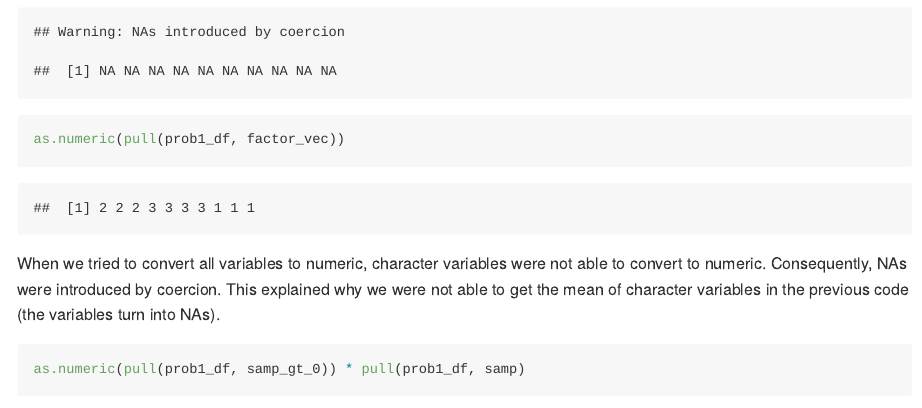
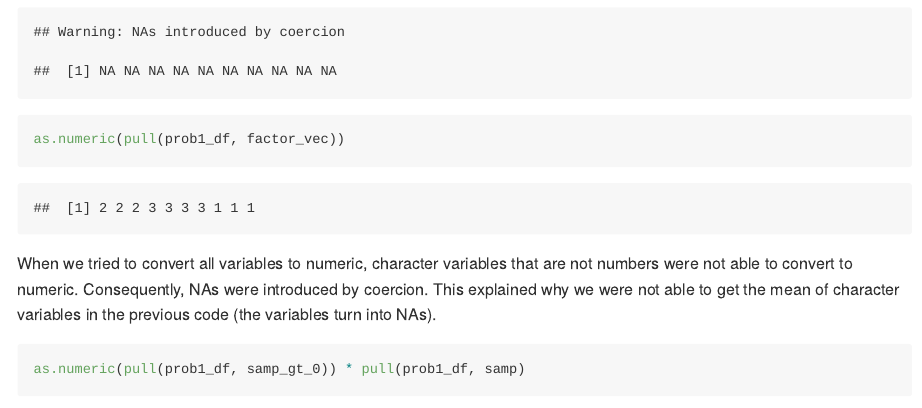
Before and after one commit to sl4658/p8105_hw1_sl4658, an R Markdown document (p8105_hw1_sl4658.Rmd): the page in a window 1100 px wide, from 1860 px down. The pictures show the output file p8105_hw1_sl4658.md that the author committed with the source, drawn offline in the style of GitHub.

Commit message:
Update hw 1 and set the output R markdown file as github_document

````diff
--- a/p8105_hw1_sl4658.Rmd
+++ b/p8105_hw1_sl4658.Rmd
@@ -43,7 +43,7 @@ as.numeric(pull(prob1_df, char_vec))
 as.numeric(pull(prob1_df, factor_vec))
 ```
 
-When we tried to convert all variables to numeric, character variables were not able to convert to numeric. Consequently, NAs were introduced by coercion. This explained why we were not able to get the mean of character variables in the previous code (the variables turn into NAs).
+When we tried to convert all variables to numeric, character variables that are not numbers were not able to convert to numeric. Consequently, NAs were introduced by coercion. This explained why we were not able to get the mean of character variables in the previous code (the variables turn into NAs).
 
 
 ```{r}
````
Also changed, not shown: p8105_hw1_sl4658.md, scatter_plot.pdf.
